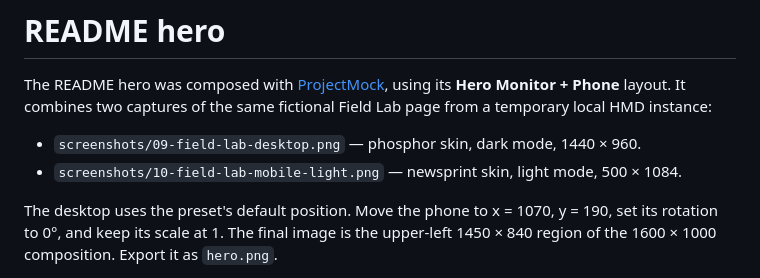
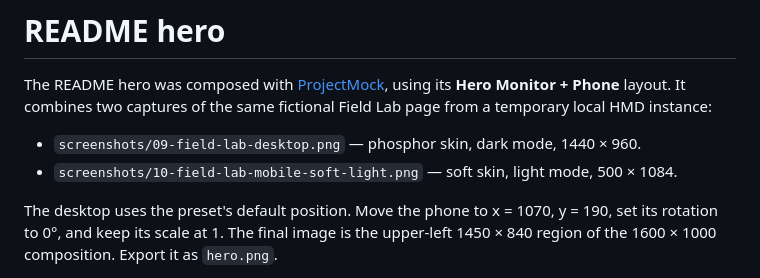
Before and after one commit to soollabs/holdmydocs, a Markdown page: docs/hero-source.md, the part around the change. Drawn GitHub-style.

Commit message:
docs: use soft light skin for mobile hero

```diff
--- a/docs/hero-source.md
+++ b/docs/hero-source.md
@@ -3,7 +3,7 @@
 The README hero was composed with [ProjectMock](https://github.com/elpah/project-mock), using its **Hero Monitor + Phone** layout. It combines two captures of the same fictional Field Lab page from a temporary local HMD instance:
 
 - `screenshots/09-field-lab-desktop.png` — phosphor skin, dark mode, 1440 × 960.
-- `screenshots/10-field-lab-mobile-light.png` — newsprint skin, light mode, 500 × 1084.
+- `screenshots/10-field-lab-mobile-soft-light.png` — soft skin, light mode, 500 × 1084.
 
 The desktop uses the preset's default position. Move the phone to x = 1070, y = 190, set its rotation to 0°, and keep its scale at 1. The final image is the upper-left 1450 × 840 region of the 1600 × 1000 composition. Export it as `hero.png`.
 
```
Also changed, not shown: README.md (+1 -1 lines), docs/hero.png, docs/screenshots/10-field-lab-mobile-light.png (deleted), docs/screenshots/10-field-lab-mobile-soft-light.png (added).
